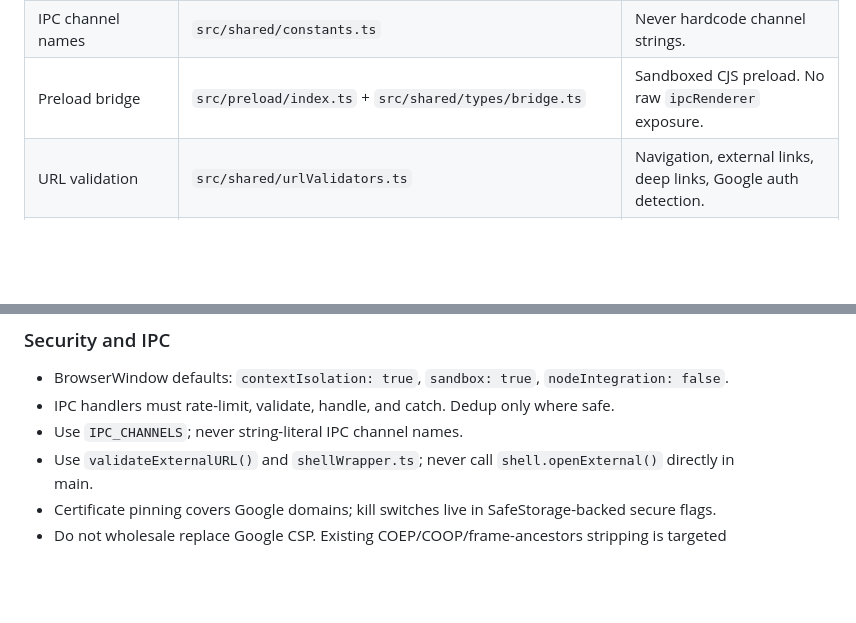
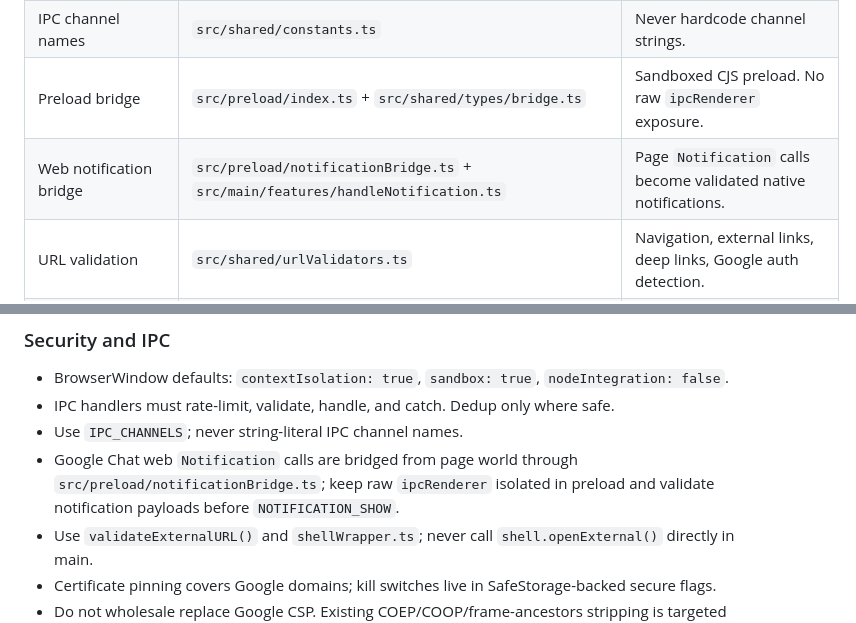
Before and after one commit to OCWorkforces/GogChat, a Markdown page: AGENTS.md, 2 parts joined by grey strips. GitHub-like rendering; blank space fills up the shorter version.

Commit message:
Document notification bridge architecture

```diff
--- a/AGENTS.md
+++ b/AGENTS.md
@@ -75,6 +75,7 @@ GogChat remains publicly documented as macOS on Apple Silicon. Windows release e
 | IPC helpers                    | `src/main/utils/ipc/`                                               | Rate limit, validate, dedup/fast-path, catch.                    |
 | IPC channel names              | `src/shared/constants.ts`                                           | Never hardcode channel strings.                                  |
 | Preload bridge                 | `src/preload/index.ts` + `src/shared/types/bridge.ts`               | Sandboxed CJS preload. No raw `ipcRenderer` exposure.            |
+| Web notification bridge        | `src/preload/notificationBridge.ts` + `src/main/features/handleNotification.ts` | Page `Notification` calls become validated native notifications. |
 | URL validation                 | `src/shared/urlValidators.ts`                                       | Navigation, external links, deep links, Google auth detection.   |
 | Config                         | `src/shared/types/config.ts` + `src/main/config.ts`                 | Update schema and typed accessors together.                      |
 | Secure flags                   | `src/main/utils/security/secureFlags.ts`                            | SafeStorage-backed kill switches; not electron-store config.     |
@@ -115,6 +116,7 @@ GogChat remains publicly documented as macOS on Apple Silicon. Windows release e
 - BrowserWindow defaults: `contextIsolation: true`, `sandbox: true`, `nodeIntegration: false`.
 - IPC handlers must rate-limit, validate, handle, and catch. Dedup only where safe.
 - Use `IPC_CHANNELS`; never string-literal IPC channel names.
+- Google Chat web `Notification` calls are bridged from page world through `src/preload/notificationBridge.ts`; keep raw `ipcRenderer` isolated in preload and validate notification payloads before `NOTIFICATION_SHOW`.
 - Use `validateExternalURL()` and `shellWrapper.ts`; never call `shell.openExternal()` directly in main.
 - Certificate pinning covers Google domains; kill switches live in SafeStorage-backed secure flags.
 - Do not wholesale replace Google CSP. Existing COEP/COOP/frame-ancestors stripping is targeted and intentional.
```
